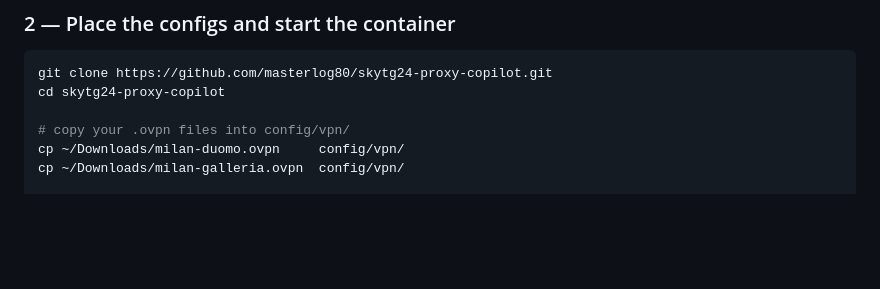
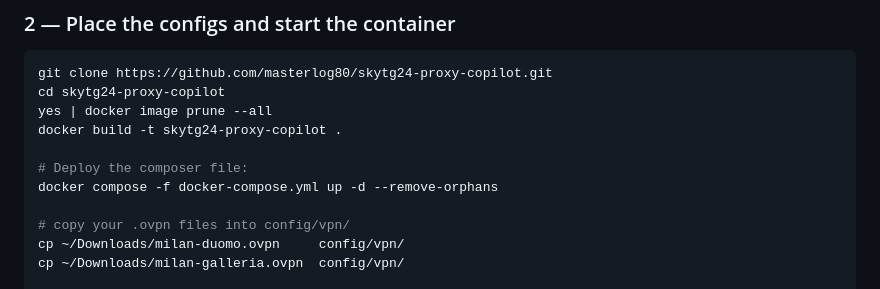
Before and after one commit to masterlog80/skytg24-proxy-copilot, a Markdown page: README.md, the part around the change. Drawn GitHub-style; blank space fills up the shorter version.

Commit message:
Update README with Docker cleanup and deployment steps
Added instructions for cleaning up Docker images and deploying with Docker Compose.

````diff
--- a/README.md
+++ b/README.md
@@ -39,6 +39,11 @@ Repeat for each endpoint you want to use.
 ```bash
 git clone https://github.com/masterlog80/skytg24-proxy-copilot.git
 cd skytg24-proxy-copilot
+yes | docker image prune --all
+docker build -t skytg24-proxy-copilot .
+
+# Deploy the composer file:
+docker compose -f docker-compose.yml up -d --remove-orphans
 
 # copy your .ovpn files into config/vpn/
 cp ~/Downloads/milan-duomo.ovpn     config/vpn/
````
